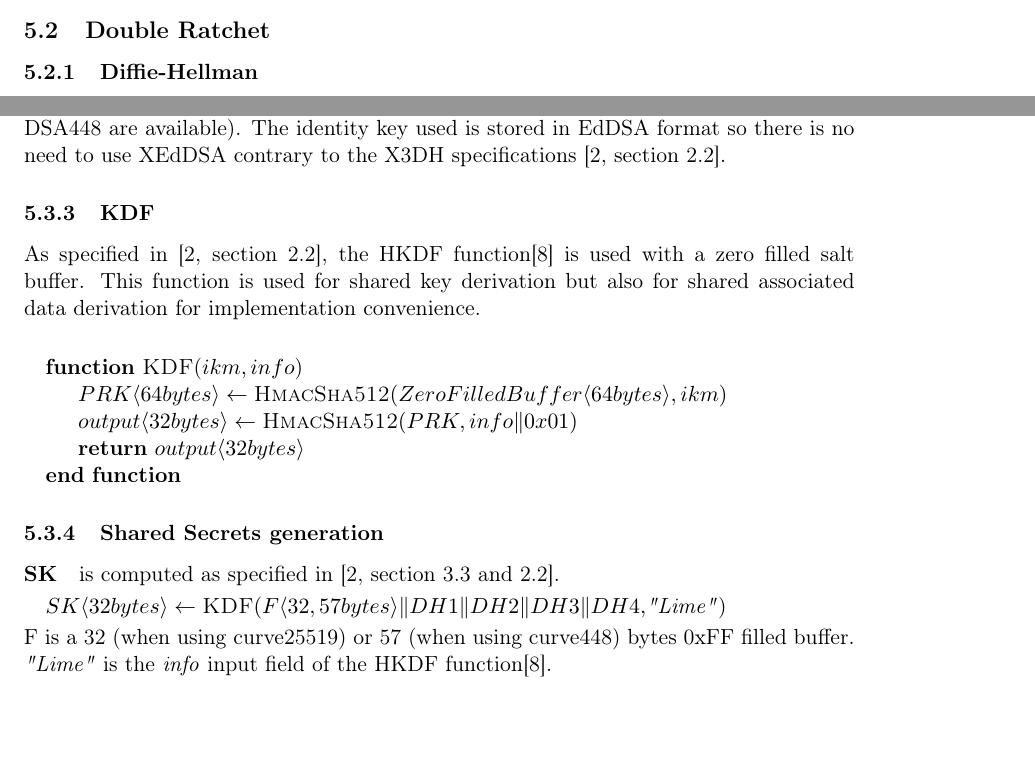
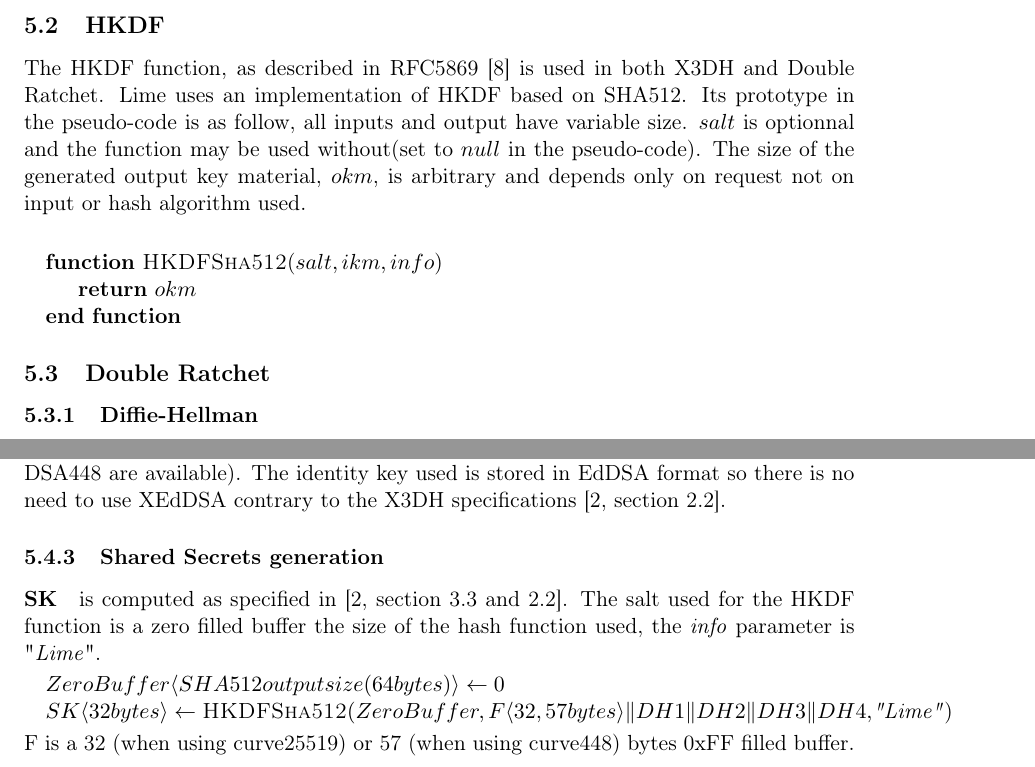
Before and after one commit to BelledonneCommunications/lime, a LaTeX document (lime.tex): two parts of pages 6 and 10 of 25 before the commit and two parts of pages 7 and 10 of 25 after it, joined at a grey line, cut at the place of the change. Compiled offline with pdfLaTeX.

Commit message:
Update doc to match modification introduced in previous commit - random seed is now derived using the HKDF function

```diff
--- a/lime.tex
+++ b/lime.tex
@@ -134,6 +134,14 @@ any session-based message encryption algorithm that meets certain conditions.}\t
       \item recipient: the parties targeted to receive and decrypt the message. Multiple devices can be associated to the it so any mention of recipient must specify user Id or device Id to clarify the intent.
     \end{itemize}
 
+  \subsection{HKDF}
+      The HKDF function, as described in RFC5869 \cite{rfc5869} is used in both X3DH and Double Ratchet. Lime uses an implementation of HKDF based on SHA512. Its prototype in the pseudo-code is as follow, all inputs and output have variable size. $salt$ is optionnal and the function may be used without(set to $null$ in the pseudo-code). The size of the generated output key material, $okm$, is arbitrary and depends only on request not on input or hash algorithm used.
+      \begin{algorithmic}
+        \Statex
+        \Function{HKDFSha512}{$salt, ikm, info$}
+          \State \Return {$okm$}
+        \EndFunction
+      \end{algorithmic}
   \subsection{Double Ratchet}
     \subsubsection{Diffie-Hellman}
       \paragraph{}The ECDH function can be either X448 or X25519 as described in \cite{rfc7748}.
@@ -269,23 +274,12 @@ any session-based message encryption algorithm that meets certain conditions.}\t
       \paragraph*{}Available Diffie-Hellman algorithms are X25519 and X448, the DH computations performed strictly follow the X3DH specifications.
     \subsubsection{Sig}
       \paragraph*{}The signature/verify operation performed is an EdDSA (both EdDSA25519 and EdDSA448 are available). The identity key used is stored in EdDSA format so there is no need to use XEdDSA contrary to the X3DH specifications \cite[section 2.2]{x3dh}.
-    \subsubsection{KDF}
-      As specified in \cite[section 2.2]{x3dh}, the HKDF function\cite{rfc5869} is used with a zero filled salt buffer. This function is used for shared key derivation but also for shared associated data derivation for implementation convenience.
-      \begin{algorithmic}
-        \Statex
-        \Function{KDF}{$ikm, info$}
-          \State $PRK\langle 64bytes\rangle  \gets \Call{HmacSha512}{ZeroFilledBuffer\langle 64bytes\rangle, ikm}$
-          \State $output\langle 32bytes\rangle \gets \Call{HmacSha512}{PRK, info\Arrowvert 0x01}$
-          \State \Return {$output\langle 32bytes\rangle$}
-        \EndFunction
-      \end{algorithmic}
     \subsubsection{Shared Secrets generation}
-      \paragraph{SK}is computed as specified in \cite[section 3.3 and 2.2]{x3dh}.
+      \paragraph{SK}is computed as specified in \cite[section 3.3 and 2.2]{x3dh}. The salt used for the HKDF function is a zero filled buffer the size of the hash function used, the \textit{info} parameter is "\textit{Lime}".
           \begin{algorithmic}
-            \State $SK\langle 32bytes\rangle  \gets \Call{KDF}{F\langle 32,57bytes\rangle \Arrowvert DH1\Arrowvert DH2\Arrowvert DH3\Arrowvert DH4, $\textit{"Lime"}}
+            \State $ZeroBuffer\langle SHA512 output size(64bytes)\rangle \gets 0$
+            \State $SK\langle 32bytes\rangle  \gets \Call{HKDFSha512}{ZeroBuffer, F\langle 32,57bytes\rangle \Arrowvert DH1\Arrowvert DH2\Arrowvert DH3\Arrowvert DH4, $\textit{"Lime"}}
           \end{algorithmic}
-        F is a 32 (when using curve25519) or 57 (when using curve448) bytes 0xFF filled buffer.\\
-        \textit{"Lime"} is the \textit{info} input field of the HKDF function\cite{rfc5869}.
+        F is a 32 (when using curve25519) or 57 (when using curve448) bytes 0xFF filled buffer.
 
       \label{subsubsec:X3DHAD}
-      \paragraph{Associated Data} is computed from identity keys and devices Id as specified in \cite[section 3.3]{x3dh}. For implementation convenience, the actual AD used by the Double Ratchet session is derived from these inputs by the KDF function producing a fixed size buffer as following:
```
Also changed, not shown: lime.pdf, lime.tex (21 more changed lines).
